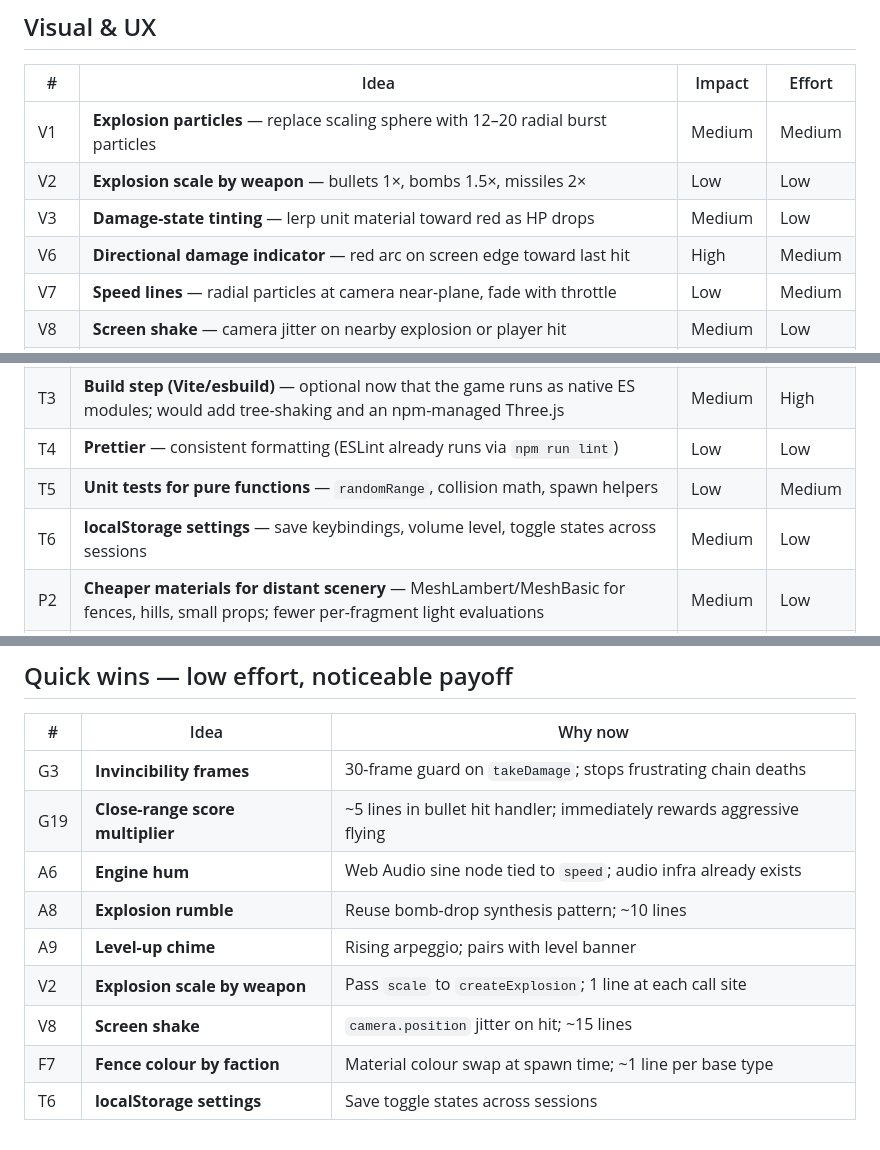
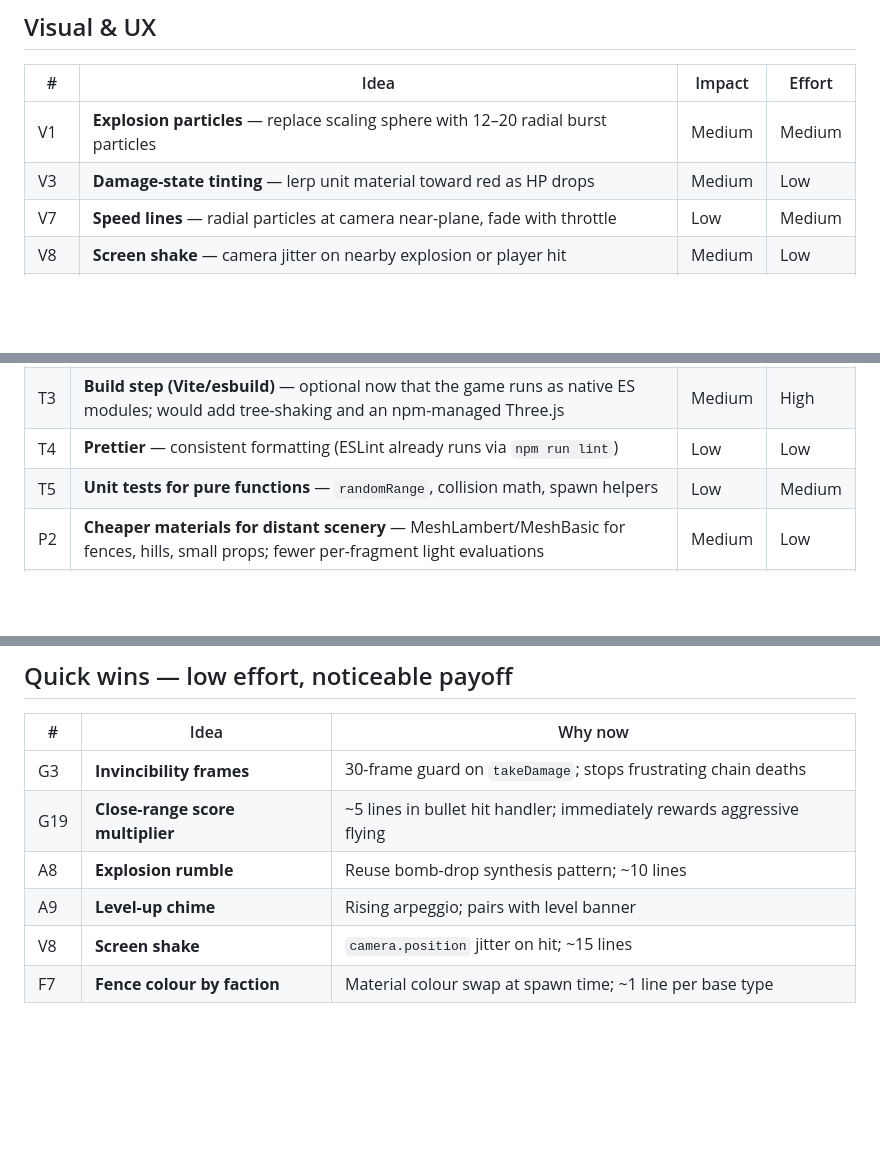
Before and after one commit to szefo94/VibePilot, a Markdown page: ROADMAP.md, 3 parts joined by grey strips. GitHub-like rendering; blank space fills up the shorter version.

```diff
--- a/ROADMAP.md
+++ b/ROADMAP.md
@@ -77,9 +72,7 @@ The best arcade flying games (Ace Combat, Luftrausers, Sky Force, StarFox) conve
 | # | Idea | Impact | Effort |
 |---|---|---|---|
 | V1  | **Explosion particles** — replace scaling sphere with 12–20 radial burst particles | Medium | Medium |
-| V2  | **Explosion scale by weapon** — bullets 1×, bombs 1.5×, missiles 2× | Low | Low |
 | V3  | **Damage-state tinting** — lerp unit material toward red as HP drops | Medium | Low |
-| V6  | **Directional damage indicator** — red arc on screen edge toward last hit | High | Medium |
 | V7  | **Speed lines** — radial particles at camera near-plane, fade with throttle | Low | Medium |
 | V8  | **Screen shake** — camera jitter on nearby explosion or player hit | Medium | Low |
 | V10 | **Smoke trails from damage** — units below 30 % HP emit rising dark particles | Medium | Medium |
@@ -106,7 +99,6 @@ The best arcade flying games (Ace Combat, Luftrausers, Sky Force, StarFox) conve
 | T3 | **Build step (Vite/esbuild)** — optional now that the game runs as native ES modules; would add tree-shaking and an npm-managed Three.js | Medium | High |
 | T4 | **Prettier** — consistent formatting (ESLint already runs via `npm run lint`) | Low | Low |
 | T5 | **Unit tests for pure functions** — `randomRange`, collision math, spawn helpers | Low | Medium |
-| T6 | **localStorage settings** — save keybindings, volume level, toggle states across sessions | Medium | Low |
 | P2 | **Cheaper materials for distant scenery** — MeshLambert/MeshBasic for fences, hills, small props; fewer per-fragment light evaluations | Medium | Low |
 | P3 | **Instance repeated scenery** — fence posts, sandbags, rails, hills as `InstancedMesh` (~930 draw calls today) | Medium | Medium |
 | P4 | **Pool tracer geometries and burst particles** — no per-shot `BufferGeometry` allocation | Low | Low |
@@ -119,10 +111,7 @@ The best arcade flying games (Ace Combat, Luftrausers, Sky Force, StarFox) conve
 |---|---|---|
 | G3  | **Invincibility frames** | 30-frame guard on `takeDamage`; stops frustrating chain deaths |
 | G19 | **Close-range score multiplier** | ~5 lines in bullet hit handler; immediately rewards aggressive flying |
-| A6  | **Engine hum** | Web Audio sine node tied to `speed`; audio infra already exists |
 | A8  | **Explosion rumble** | Reuse bomb-drop synthesis pattern; ~10 lines |
 | A9  | **Level-up chime** | Rising arpeggio; pairs with level banner |
-| V2  | **Explosion scale by weapon** | Pass `scale` to `createExplosion`; 1 line at each call site |
 | V8  | **Screen shake** | `camera.position` jitter on hit; ~15 lines |
 | F7  | **Fence colour by faction** | Material colour swap at spawn time; ~1 line per base type |
-| T6  | **localStorage settings** | Save toggle states across sessions |
```
Also changed, not shown: other parts of ROADMAP.md (+4 -9 lines).
